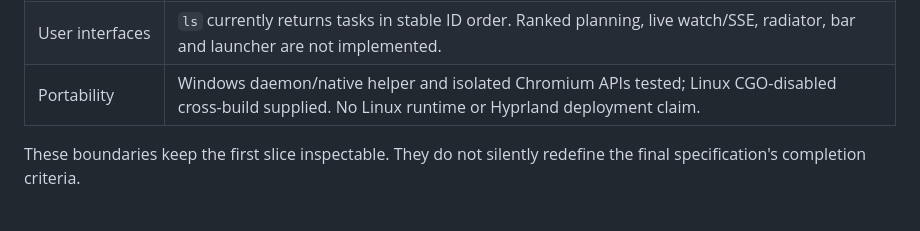
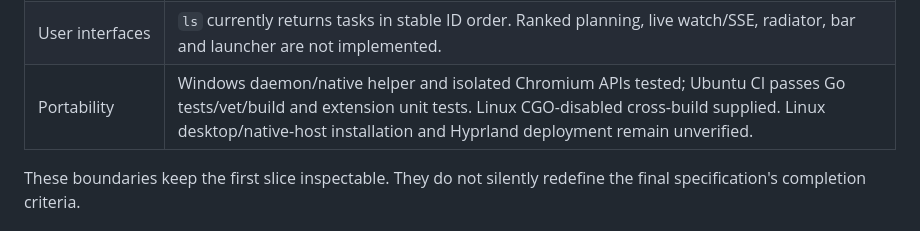
Before and after one commit to algorhythmic/heimdall, a Markdown page: docs/STATUS.md, the part around the change. Drawn GitHub-style.

```diff
--- a/docs/STATUS.md
+++ b/docs/STATUS.md
@@ -41,7 +41,7 @@
 | Check evaluation | Manual commands and task-level aggregate checks work. Mail/repo/agent/GitHub kinds validate but report unsupported; silence is unknown without coverage. Arbitrary automatic checks attached to subtasks are not evaluated yet. |
 | Capture kind `task` | Recorded safely; next-action/subtask proposal synthesis is future work. It cannot mutate a task unattended. |
 | User interfaces | `ls` currently returns tasks in stable ID order. Ranked planning, live watch/SSE, radiator, bar and launcher are not implemented. |
-| Portability | Windows daemon/native helper and isolated Chromium APIs tested; Linux CGO-disabled cross-build supplied. No Linux runtime or Hyprland deployment claim. |
+| Portability | Windows daemon/native helper and isolated Chromium APIs tested; Ubuntu CI passes Go tests/vet/build and extension unit tests. Linux CGO-disabled cross-build supplied. Linux desktop/native-host installation and Hyprland deployment remain unverified. |
 
 These boundaries keep the first slice inspectable. They do not silently redefine the final specification's completion criteria.
 
```
Also changed, not shown: README.md (+1 -1 lines), docs/VERIFICATION.md (+9 -3 lines).
